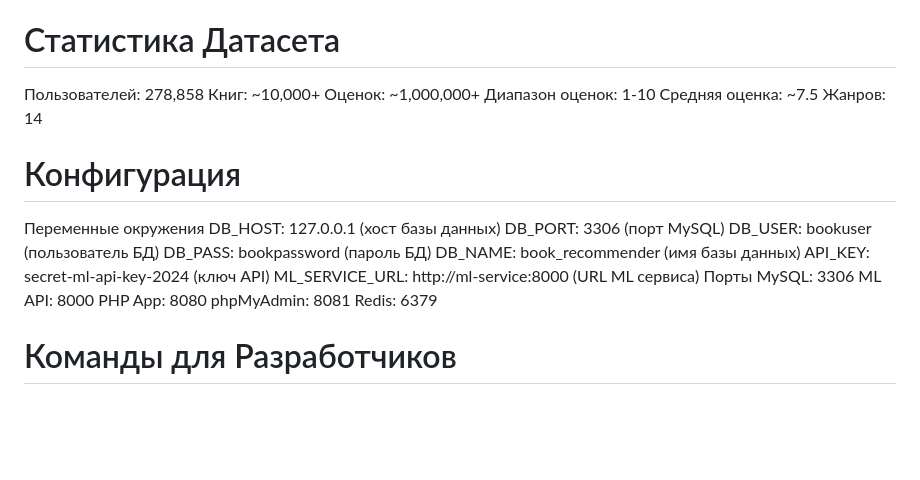
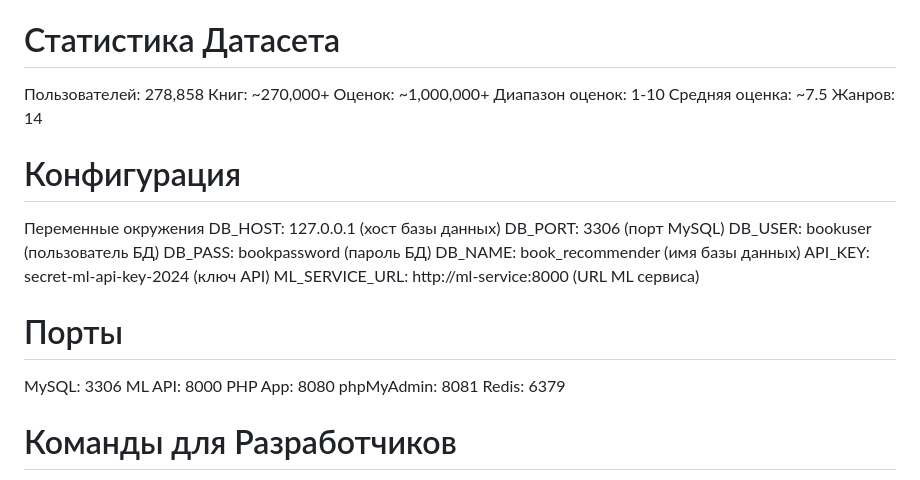
Before and after one commit to Aidar-maker/recomendation_system, a Markdown page: README.md, the part around the change. Drawn GitHub-style; blank space fills up the shorter version.

```diff
--- a/README.md
+++ b/README.md
@@ -86,7 +86,7 @@ Python Пример
 Используйте библиотеку requests для POST-запроса на endpoint /api/v1/recommend с JSON телом {"user_id": user_id, "limit": limit} и заголовками авторизации.
 # Статистика Датасета
 Пользователей: 278,858
-Книг: ~10,000+
+Книг: ~270,000+
 Оценок: ~1,000,000+
 Диапазон оценок: 1-10
 Средняя оценка: ~7.5
@@ -100,7 +100,7 @@ DB_PASS: bookpassword (пароль БД)
 DB_NAME: book_recommender (имя базы данных)
 API_KEY: secret-ml-api-key-2024 (ключ API)
 ML_SERVICE_URL: http://ml-service:8000 (URL ML сервиса)
-Порты
+# Порты
 MySQL: 3306
 ML API: 8000
 PHP App: 8080
```
